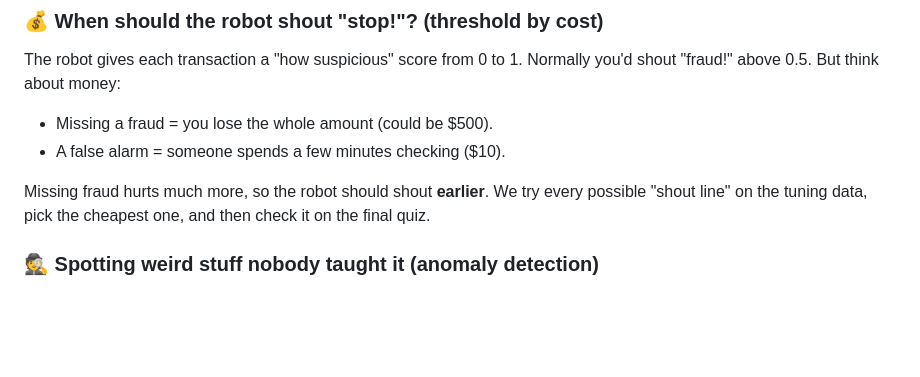
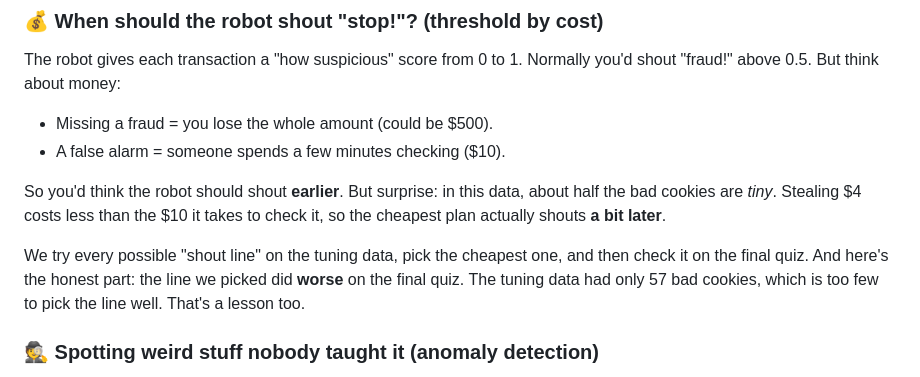
Before and after one commit to bharath-korapati/fraud-detection-imbalanced, a Markdown page: README.md, the part around one of its changes. Drawn GitHub-style; blank space fills up the shorter version.

```diff
--- a/README.md
+++ b/README.md
@@ -57,9 +93,14 @@ Normally you'd shout "fraud!" above 0.5. But think about money:
 - Missing a fraud = you lose the whole amount (could be $500).
 - A false alarm = someone spends a few minutes checking ($10).
 
-Missing fraud hurts much more, so the robot should shout **earlier**.
+So you'd think the robot should shout **earlier**. But surprise: in this
+data, about half the bad cookies are *tiny*. Stealing $4 costs less than the $10
+it takes to check it, so the cheapest plan actually shouts **a bit later**.
+
 We try every possible "shout line" on the tuning data, pick the cheapest
-one, and then check it on the final quiz.
+one, and then check it on the final quiz. And here's the honest part: the
+line we picked did **worse** on the final quiz. The tuning data had only 57
+bad cookies, which is too few to pick the line well. That's a lesson too.
 
 ### 🕵️ Spotting weird stuff nobody taught it (anomaly detection)
 Bad guys invent **new** tricks that nobody has labeled yet. So we also build two
```
Also changed, not shown: other parts of README.md (+38 -2 lines), reports/results.md (added, +83 -0 lines), reports/figures/cost_vs_threshold.png (added), reports/figures/pr_curves.png (added), reports/figures/shap_summary.png (added), 3 other files.
